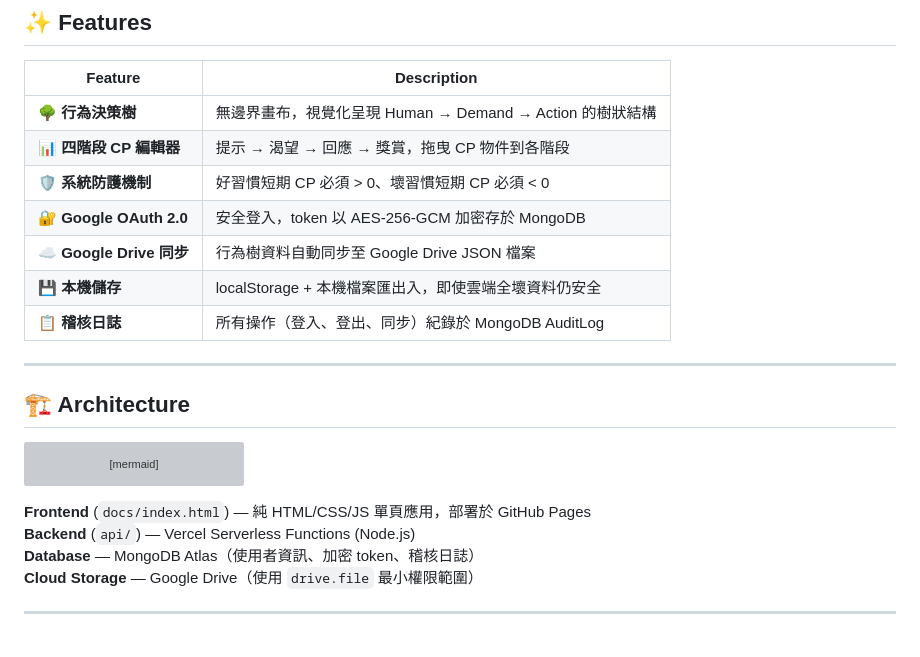
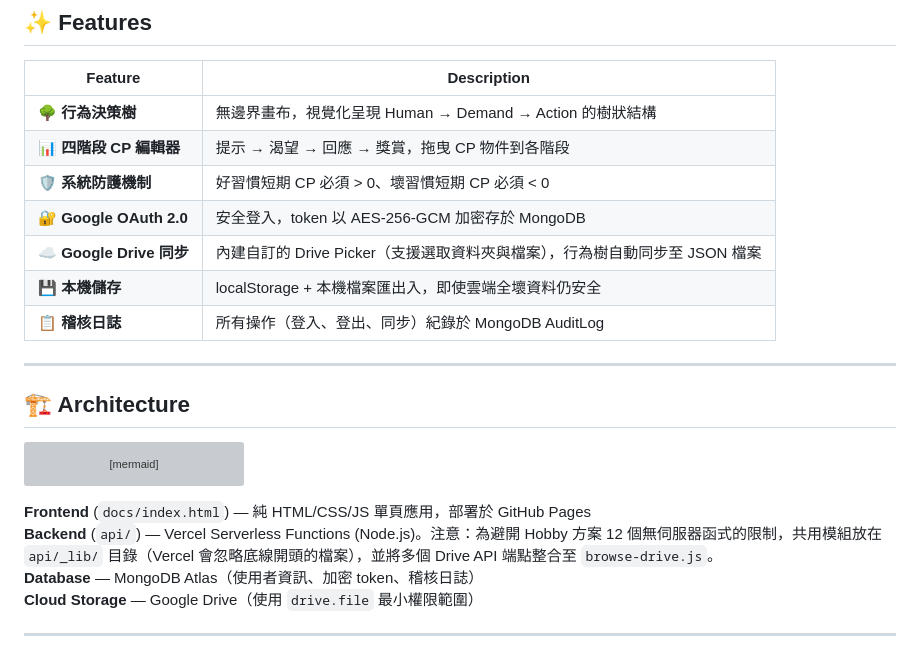
Before and after one commit to Penter405/addiction, a Markdown page: README.md, the part around the change. Rendered like a GitHub page; grey boxes are pictures that could not be loaded.

Commit message:
docs: update README and DEVELOP for Drive Picker and Vercel limits

````diff
--- a/README.md
+++ b/README.md
@@ -14,7 +14,7 @@
 | 📊 **四階段 CP 編輯器** | 提示 → 渴望 → 回應 → 獎賞，拖曳 CP 物件到各階段 |
 | 🛡️ **系統防護機制** | 好習慣短期 CP 必須 > 0、壞習慣短期 CP 必須 < 0 |
 | 🔐 **Google OAuth 2.0** | 安全登入，token 以 AES-256-GCM 加密存於 MongoDB |
-| ☁️ **Google Drive 同步** | 行為樹資料自動同步至 Google Drive JSON 檔案 |
+| ☁️ **Google Drive 同步** | 內建自訂的 Drive Picker（支援選取資料夾與檔案），行為樹自動同步至 JSON 檔案 |
 | 💾 **本機儲存** | localStorage + 本機檔案匯出入，即使雲端全壞資料仍安全 |
 | 📋 **稽核日誌** | 所有操作（登入、登出、同步）紀錄於 MongoDB AuditLog |
 
@@ -33,7 +33,7 @@ graph LR
 ```
 
 **Frontend** (`docs/index.html`) — 純 HTML/CSS/JS 單頁應用，部署於 GitHub Pages
-**Backend** (`api/`) — Vercel Serverless Functions (Node.js)
+**Backend** (`api/`) — Vercel Serverless Functions (Node.js)。注意：為避開 Hobby 方案 12 個無伺服器函式的限制，共用模組放在 `api/_lib/` 目錄（Vercel 會忽略底線開頭的檔案），並將多個 Drive API 端點整合至 `browse-drive.js`。
 **Database** — MongoDB Atlas（使用者資訊、加密 token、稽核日誌）
 **Cloud Storage** — Google Drive（使用 `drive.file` 最小權限範圍）
 
````
Also changed, not shown: DEVELOP.md (+5 -2 lines).
